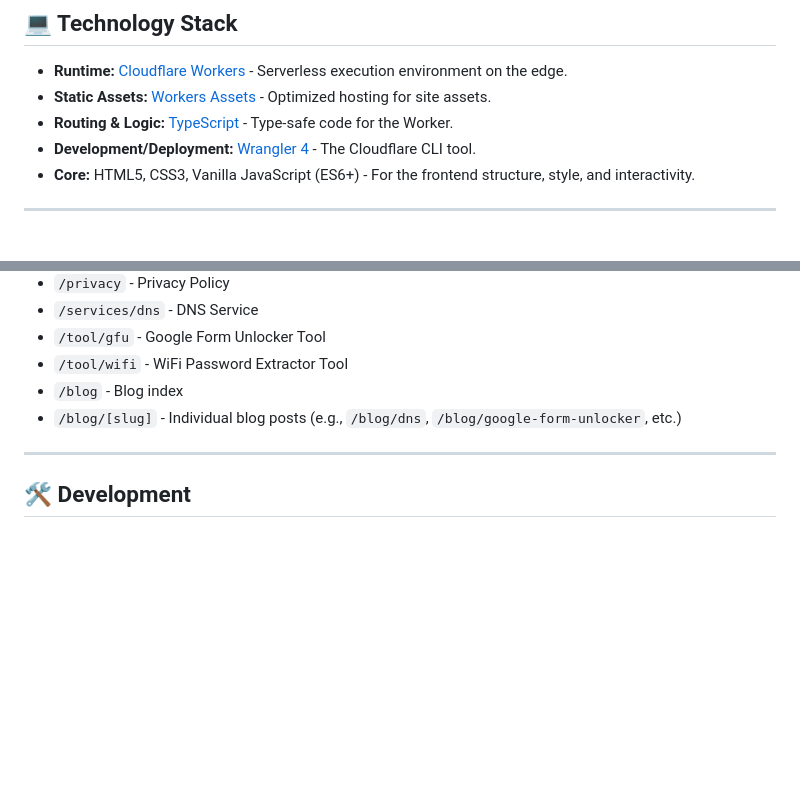
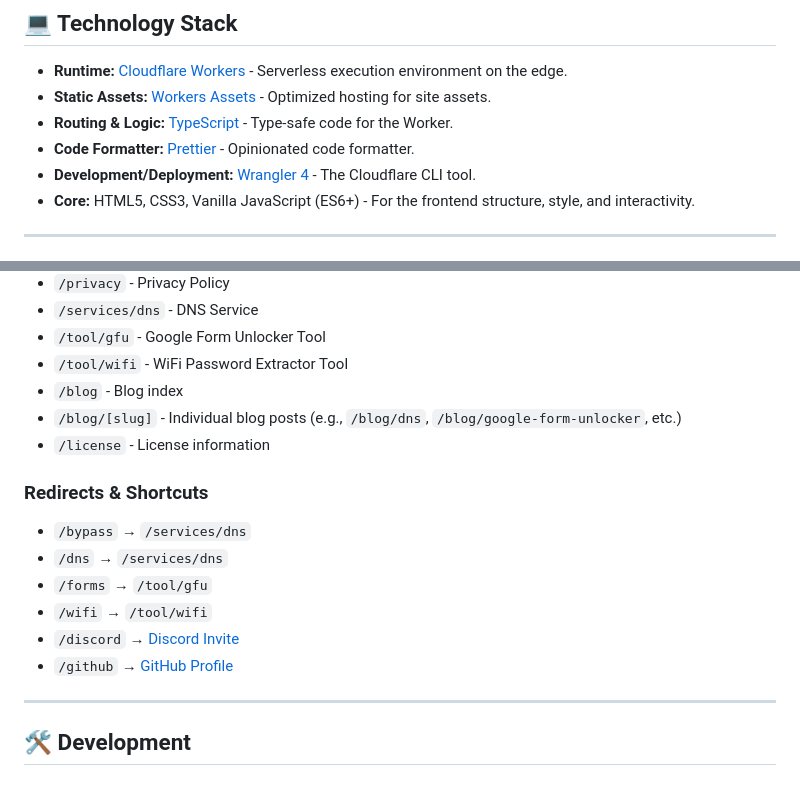
Before and after one commit to hapara-fail/website, a Markdown page: README.md, 2 parts joined by grey strips. GitHub-like rendering; blank space fills up the shorter version.

```diff
--- a/README.md
+++ b/README.md
@@ -34,6 +34,7 @@ This iteration of hapara.fail delivers a fast, modern, and privacy-respecting pl
 - **Runtime:** [Cloudflare Workers](https://workers.cloudflare.com/) - Serverless execution environment on the edge.
 - **Static Assets:** [Workers Assets](https://developers.cloudflare.com/workers/static-assets/) - Optimized hosting for site assets.
 - **Routing & Logic:** [TypeScript](https://www.typescriptlang.org/) - Type-safe code for the Worker.
+- **Code Formatter:** [Prettier](https://prettier.io/) - Opinionated code formatter.
 - **Development/Deployment:** [Wrangler 4](https://developers.cloudflare.com/workers/wrangler/) - The Cloudflare CLI tool.
 - **Core:** HTML5, CSS3, Vanilla JavaScript (ES6+) - For the frontend structure, style, and interactivity.
 
@@ -71,6 +72,16 @@ This iteration of hapara.fail delivers a fast, modern, and privacy-respecting pl
 - `/tool/wifi` - WiFi Password Extractor Tool
 - `/blog` - Blog index
 - `/blog/[slug]` - Individual blog posts (e.g., `/blog/dns`, `/blog/google-form-unlocker`, etc.)
+- `/license` - License information
+
+### Redirects & Shortcuts
+
+- `/bypass` → `/services/dns`
+- `/dns` → `/services/dns`
+- `/forms` → `/tool/gfu`
+- `/wifi` → `/tool/wifi`
+- `/discord` → [Discord Invite](https://www.hapara.fail/discord)
+- `/github` → [GitHub Profile](https://github.com/hapara-fail)
 
 ---
 
```
Also changed, not shown: other parts of README.md (+1 -1 lines).
